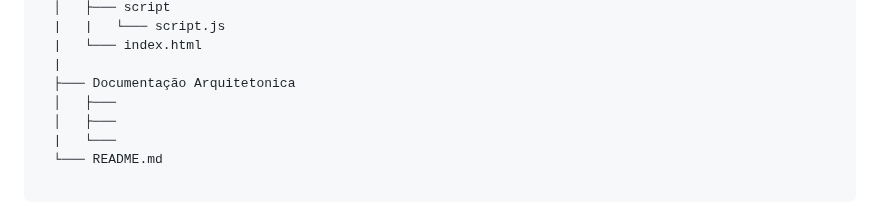
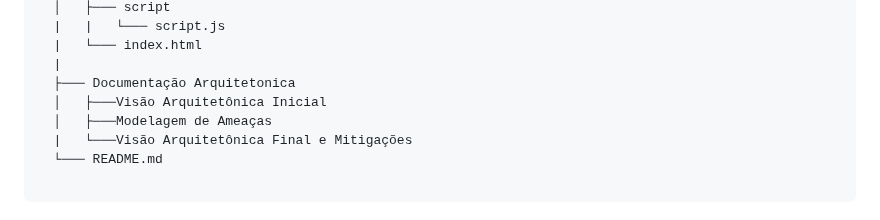
Before and after one commit to WillianBrandao/gcc129-trabalho, a Markdown page: README.md, the part around one of its changes. Drawn GitHub-style.

````diff
--- a/README.md
+++ b/README.md
@@ -95,9 +95,9 @@ O projeto terá a seguinte estrutura:
   |   └─── index.html
   |
   ├─── Documentação Arquitetonica
-  │   ├───
-  │   ├───
-  |   └───
+  │   ├───Visão Arquitetônica Inicial
+  │   ├───Modelagem de Ameaças
+  |   └───Visão Arquitetônica Final e Mitigações
   └─── README.md
 
 ```
````
Also changed, not shown: other parts of README.md (+10 -10 lines).
